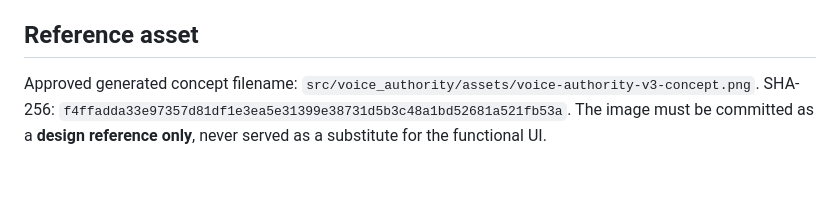
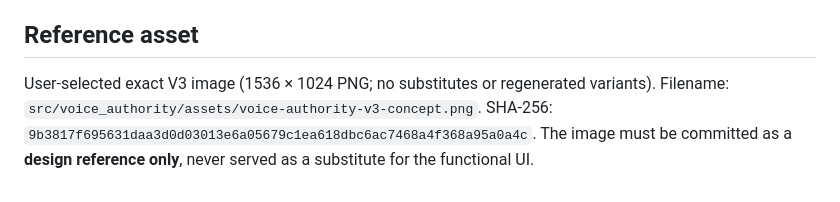
Before and after one commit to EtashRhys/ucii-voice-authority-agent, a Markdown page: docs/VOICE_AUTHORITY_V3_UI_REDESIGN.md, the part around the change. Drawn GitHub-style.

Commit message:
Pin exact user-selected V3 UI image checksum

```diff
--- a/docs/VOICE_AUTHORITY_V3_UI_REDESIGN.md
+++ b/docs/VOICE_AUTHORITY_V3_UI_REDESIGN.md
@@ -39,6 +39,6 @@ Current demo checkpoint: `4e4e320`, prior to documentation-only changes. First:
 
 ## Reference asset
 
-Approved generated concept filename: `src/voice_authority/assets/voice-authority-v3-concept.png`.
-SHA-256: `f4ffadda33e97357d81df1e3ea5e31399e38731d5b3c48a1bd52681a521fb53a`.
+User-selected exact V3 image (1536 × 1024 PNG; no substitutes or regenerated variants). Filename: `src/voice_authority/assets/voice-authority-v3-concept.png`.
+SHA-256: `9b3817f695631daa3d0d03013e6a05679c1ea618dbc6ac7468a4f368a95a0a4c`.
 The image must be committed as a **design reference only**, never served as a substitute for the functional UI.
```
